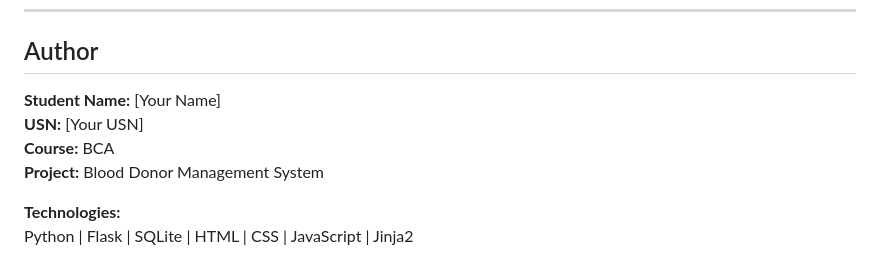
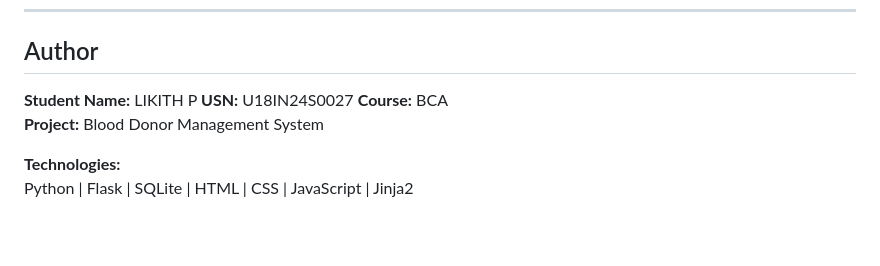
Before and after one commit to likithp-2k6/Blood-Donor-Management-System, a Markdown page: README.md, the part around the change. Rendered like a GitHub page; blank space fills up the shorter version.

```diff
--- a/README.md
+++ b/README.md
@@ -503,8 +503,8 @@ Add screenshots of the main application pages inside a `screenshots` folder and
 
 ## Author
 
-**Student Name:** [Your Name]
-**USN:** [Your USN]
+**Student Name:** LIKITH P
+**USN:** U18IN24S0027
 **Course:** BCA
 **Project:** Blood Donor Management System
 
```
